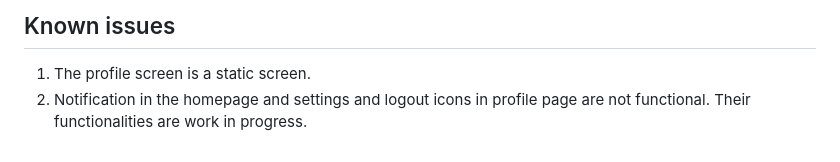
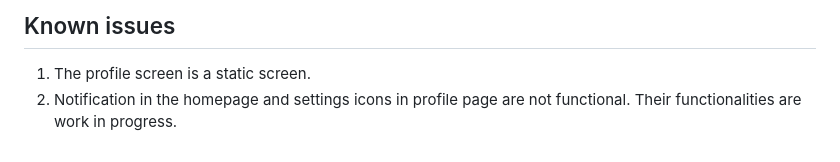
Before and after one commit to morikeli/watchdog-mobile-app, a Markdown page: README.md, the part around the change. Drawn GitHub-style.

Commit message:
updated 'Known issues' item no.2 in documentation

```diff
--- a/README.md
+++ b/README.md
@@ -64,4 +64,4 @@ Don't forget to star the repo 🌟😉
 ## Known issues
 
 1. The profile screen is a static screen.
-2. Notification in the homepage and settings and logout icons in profile page are not functional. Their functionalities are work in progress.
+2. Notification in the homepage and settings icons in profile page are not functional. Their functionalities are work in progress.
```
